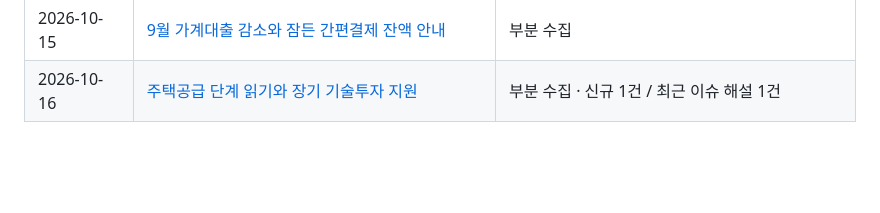
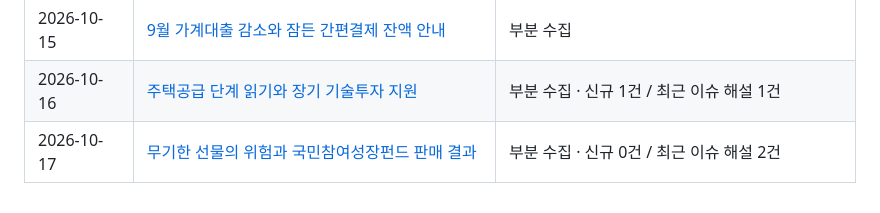
Before and after one commit to Ji-Un-Gil/financialSummary, a Markdown page: briefings/README.md, the part around the change. Rendered like a GitHub page; blank space fills up the shorter version.

Commit message:
Publish verified financial summary for 2026-10-17

```diff
--- a/briefings/README.md
+++ b/briefings/README.md
@@ -38,3 +38,4 @@
 | 2026-10-14 | [금융권 침해사고 점검과 미신고 가상자산 사이트 차단](2026/10/2026-10-14.md) | 부분 수집 · 신규 1건 / 최근 이슈 해설 1건 · 수동 발행 |
 | 2026-10-15 | [9월 가계대출 감소와 잠든 간편결제 잔액 안내](2026/10/2026-10-15.md) | 부분 수집 |
 | 2026-10-16 | [주택공급 단계 읽기와 장기 기술투자 지원](2026/10/2026-10-16.md) | 부분 수집 · 신규 1건 / 최근 이슈 해설 1건 |
+| 2026-10-17 | [무기한 선물의 위험과 국민참여성장펀드 판매 결과](2026/10/2026-10-17.md) | 부분 수집 · 신규 0건 / 최근 이슈 해설 2건 |
```
Also changed, not shown: 2 other files.
